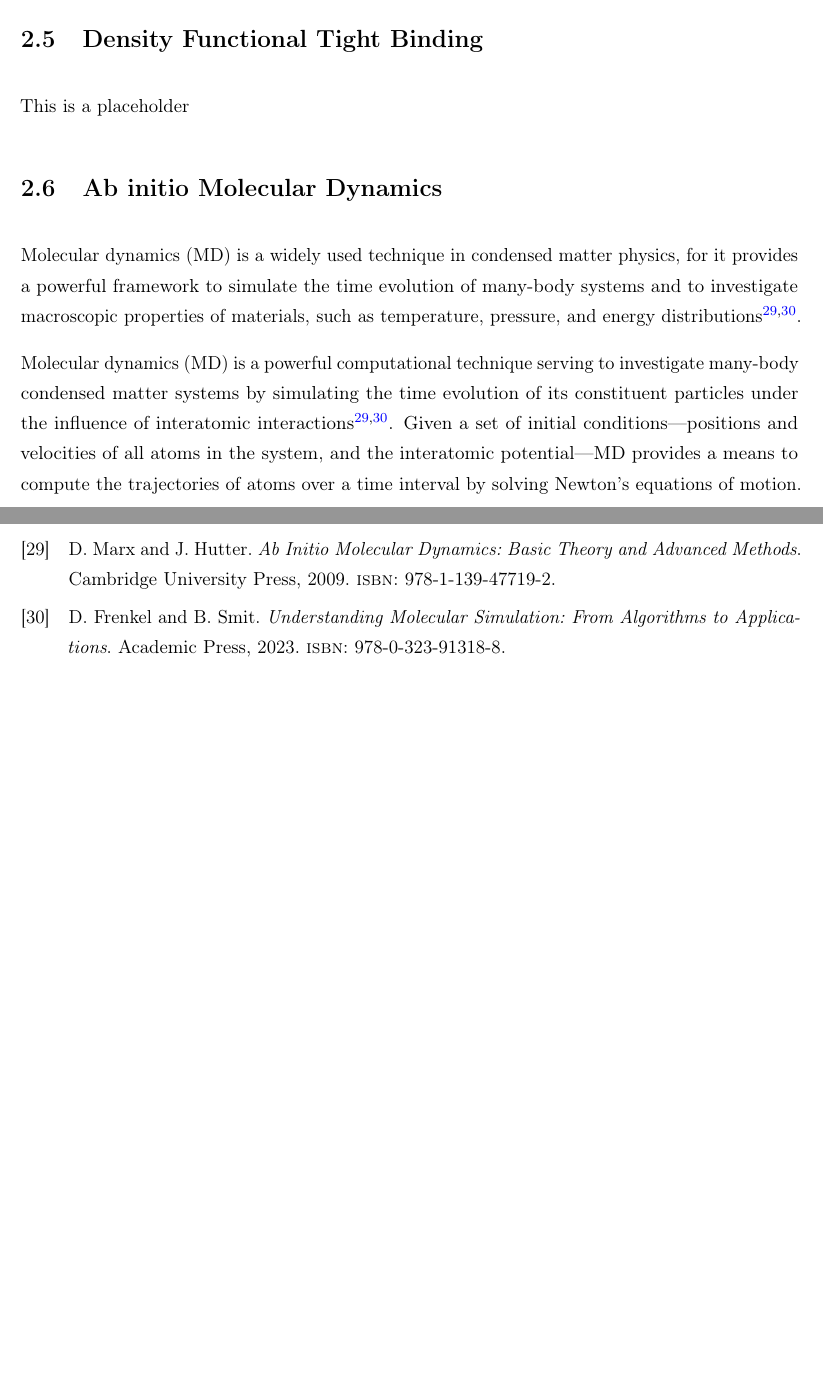
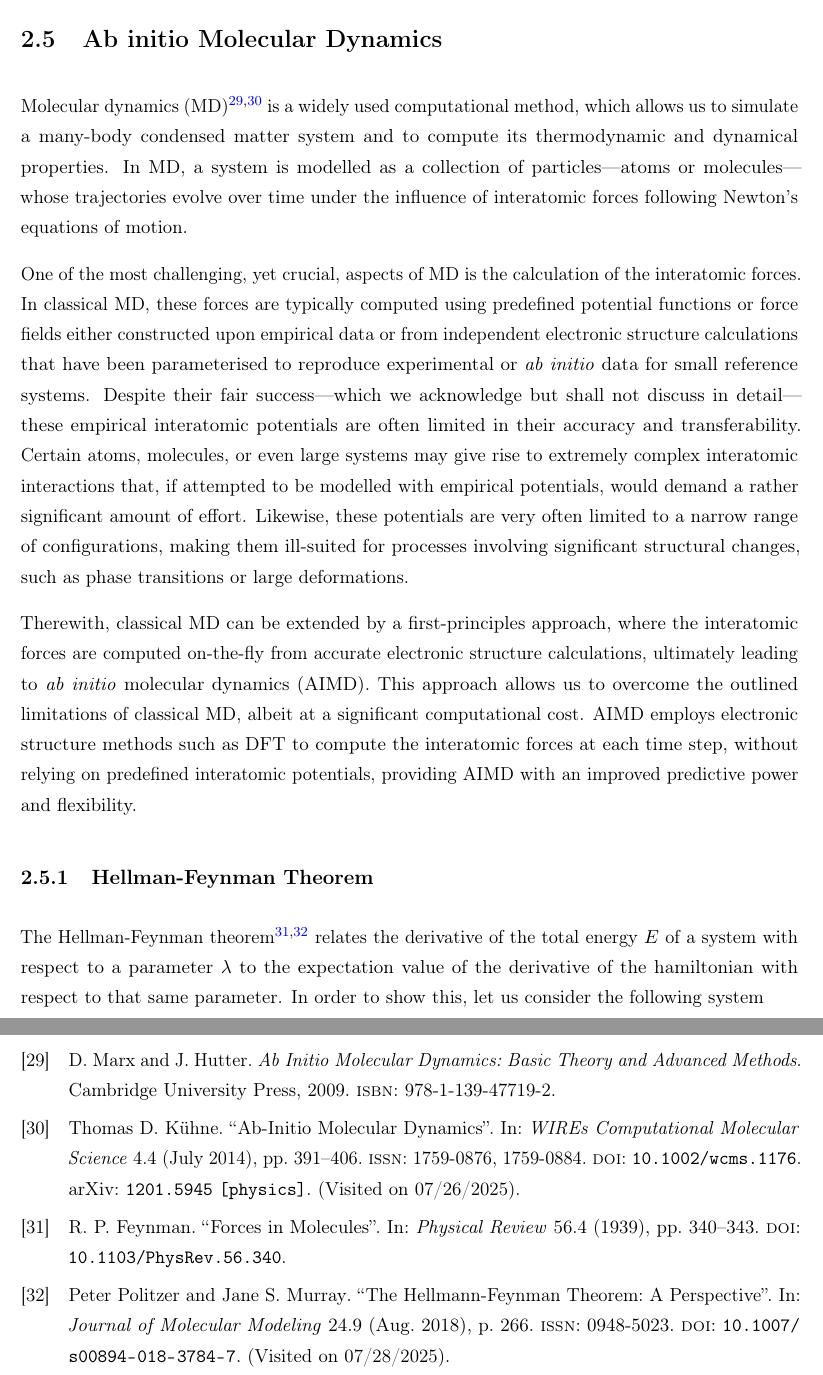
Before and after one commit to quantum-gabo/bachelor-thesis, a LaTeX thesis (tex-file/main.tex, which reads tex-file/Chapters/Chapter-2.tex, tex-file/References.bib): two parts of pages 30 and 35 of 35 before the commit and two parts of pages 30 and 36 of 36 after it, joined at a grey line, cut at the place of the change, the shorter picture padded with empty space. The pictures show the PDF file tex-file/main.pdf that the author committed with the source.

Commit message:
Progress 28-07-25

```diff
--- a/tex-file/Chapters/Chapter-2.tex
+++ b/tex-file/Chapters/Chapter-2.tex
@@ -528,17 +528,20 @@ Ultimately, hybrid functionals provide a considerable improvement in the accurac
   \label{fig:jacob-ladder}
 \end{figure}
 
-\section{Density Functional Tight Binding}
-This is a placeholder
+%\section{Density Functional Tight Binding}
+%This is a placeholder
 
 \section{Ab initio Molecular Dynamics}
-Molecular dynamics (MD) is a widely used technique in condensed matter physics, for it provides a powerful framework to simulate the time evolution of many-body systems and to investigate macroscopic properties of materials, such as temperature, pressure, and energy distributions\supercite{marx2009ab, frenkel2023understanding}.
+Molecular dynamics (MD)\supercite{marx2009ab, Kuhne2014} is a widely used computational method, which allows us to simulate a many-body condensed matter system and to compute its thermodynamic and dynamical properties. In MD, a system is modelled as a collection of particles---atoms or molecules--- whose trajectories evolve over time under the influence of interatomic forces following Newton's equations of motion.
 
 
+One of the most challenging, yet crucial, aspects of MD is the calculation of the interatomic forces. In classical MD, these forces are typically computed using predefined potential functions or force fields either constructed upon empirical data or from independent electronic structure calculations that have been parameterised to reproduce experimental or \emph{ab initio} data for small reference systems. Despite their fair success---which we acknowledge but shall not discuss in detail---these empirical interatomic potentials are often limited in their accuracy and transferability. Certain atoms, molecules, or even large systems may give rise to extremely complex interatomic interactions that, if attempted to be modelled with empirical potentials, would demand a rather significant amount of effort. Likewise, these potentials are very often limited to a narrow range of configurations, making them ill-suited for processes involving significant structural changes, such as phase transitions or large deformations.
 
-Molecular dynamics (MD) is a powerful computational technique serving to investigate many-body condensed matter systems by simulating the time evolution of its constituent particles under the influence of interatomic interactions\supercite{marx2009ab,frenkel2023understanding}. Given a set of initial conditions---positions and velocities of all atoms in the system, and the interatomic potential---MD provides a means to compute the trajectories of atoms over a time interval by solving Newton's equations of motion.
+Therewith, classical MD can be extended by a first-principles approach, where the interatomic forces are computed on-the-fly from accurate electronic structure calculations, ultimately leading to \emph{ab initio} molecular dynamics (AIMD). This approach allows us to overcome the outlined limitations of classical MD, albeit at a significant computational cost. AIMD employs electronic structure methods such as DFT to compute the interatomic forces at each time step, without relying on predefined interatomic potentials, providing AIMD with an improved predictive power and flexibility.
 
 
+\subsection{Hellman-Feynman Theorem}
+ The Hellman-Feynman theorem\supercite{Feynman1939, Politzer2018} relates the derivative of the total energy $E$ of a system with respect to a parameter $\lambda$ to the expectation value of the derivative of the hamiltonian with respect to that same parameter. In order to show this, let us consider the following system
 
 \subsection{Born-Oppenheimer Molecular Dynamics}
 
--- a/tex-file/References.bib
+++ b/tex-file/References.bib
@@ -157,6 +157,18 @@
   year = {2005},
   publisher = {World Scientific Publishing Company},
   isbn = {978-981-310-219-4}
+}
+
+@article{Feynman1939,
+  title = {Forces in {{Molecules}}},
+  author = {Feynman, R. P.},
+  year = {1939},
+  journal = {Physical Review},
+  volume = {56},
+  number = {4},
+  pages = {340--343},
+  doi = {10.1103/PhysRev.56.340},
+  file = {/home/starlord/Zotero/storage/JPVQKSLH/Feynman - 1939 - Forces in Molecules.pdf}
 }
 
 @article{Fock1930,
@@ -435,6 +447,26 @@
   langid = {english},
   keywords = {Atomistic Simulation,C-S-H Structure,ReaxFF Force Field,Semiempirical Quantum Chemistry},
   file = {/home/starlord/Zotero/storage/3MG4JN7S/10.1515@zpch-2015-0718.pdf}
+}
+
+@article{Kuhne2014,
+  title = {Ab-{{Initio Molecular Dynamics}}},
+  author = {K{\"u}hne, Thomas D.},
+  year = {2014},
+  month = jul,
+  journal = {WIREs Computational Molecular Science},
+  volume = {4},
+  number = {4},
+  eprint = {1201.5945},
+  primaryclass = {physics},
+  pages = {391--406},
+  issn = {1759-0876, 1759-0884},
+  doi = {10.1002/wcms.1176},
+  urldate = {2025-07-26},
+  abstract = {Computer simulation methods, such as Monte Carlo or Molecular Dynamics, are very powerful computational techniques that provide detailed and essentially exact information on classical many-body problems. With the advent of ab-initio molecular dynamics, where the forces are computed on-the-fly by accurate electronic structure calculations, the scope of either method has been greatly extended. This new approach, which unifies Newton's and Schr{\textbackslash}"odinger's equations, allows for complex simulations without relying on any adjustable parameter. This review is intended to outline the basic principles as well as a survey of the field. Beginning with the derivation of Born-Oppenheimer molecular dynamics, the Car-Parrinello method and the recently devised efficient and accurate Car-Parrinello-like approach to Born-Oppenheimer molecular dynamics, which unifies best of both schemes are discussed. The predictive power of this novel second-generation Car-Parrinello approach is demonstrated by a series of applications ranging from liquid metals, to semiconductors and water. This development allows for ab-initio molecular dynamics simulations on much larger length and time scales than previously thought feasible.},
+  archiveprefix = {arXiv},
+  keywords = {Condensed Matter - Materials Science,Condensed Matter - Soft Condensed Matter,Condensed Matter - Statistical Mechanics,Physics - Chemical Physics,Physics - Computational Physics},
+  file = {/home/starlord/Zotero/storage/IYJG5DHA/Kühne - 2014 - Ab-Initio Molecular Dynamics.pdf}
 }
 
 @article{KunhiMohamed2018,
@@ -747,3 +779,4 @@
   file = {/home/starlord/Zotero/storage/FQ64MQI8/Perdew et al. - 2008 - Restoring the Density-Gradient Expansion for Exchange in Solids and Surfaces.pdf;/home/starlord/Zotero/storage/D6GIY5FW/PhysRevLett.100.html}
 }
 
+@article{Politzer2018,
@@ -749,0 +786,6 @@
+  year = {2018},
+  month = aug,
+  journal = {Journal of Molecular Modeling},
+  volume = {24},
+  number = {9},
+  pages = {266},
```
Also changed, not shown: tex-file/main.tex (+4 -1 lines), tex-file/main.bbl, tex-file/main.pdf, tex-file/Chapters/Chapter-2.tex (1 more changed lines), tex-file/References.bib (11 more changed lines), 3 other files.
